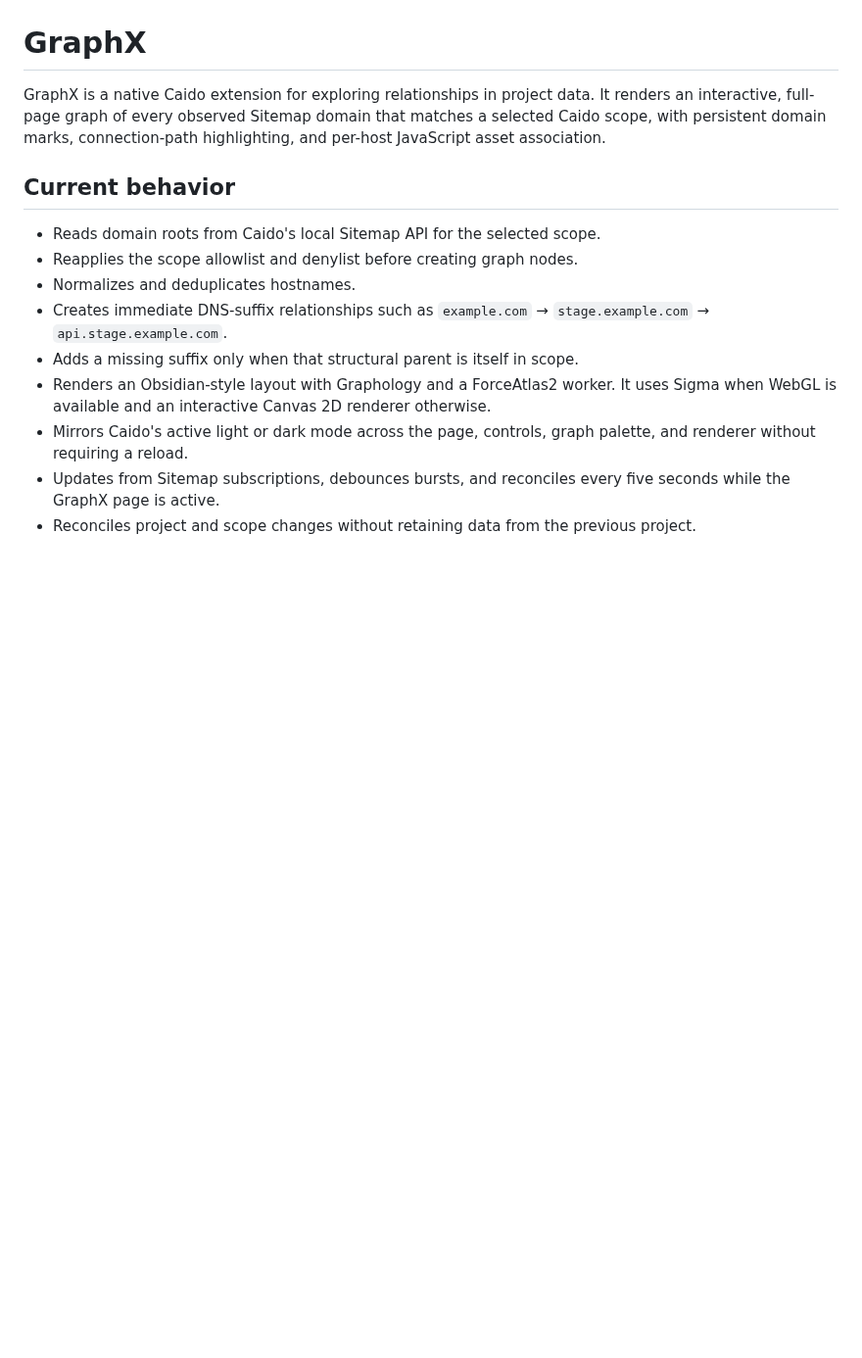
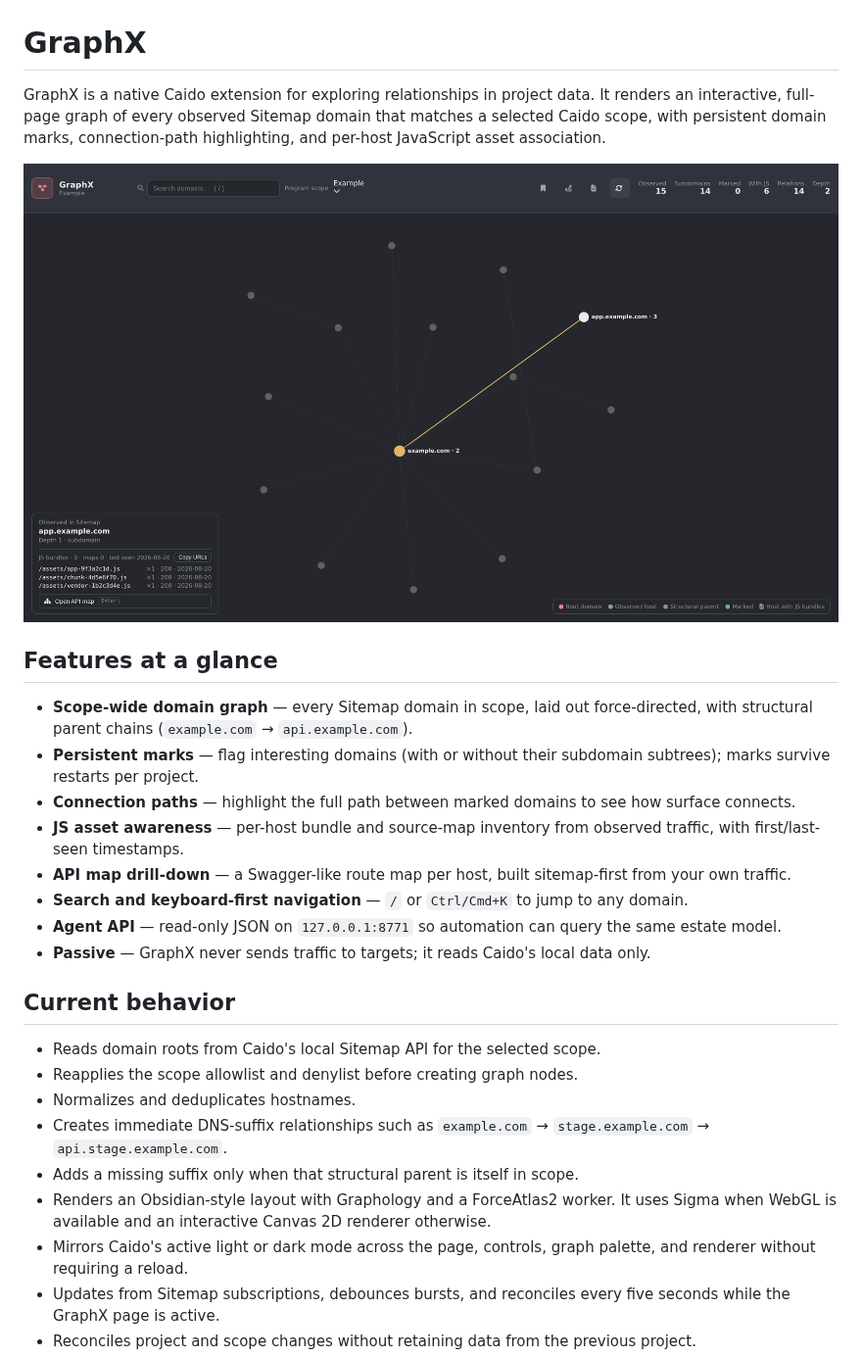
Before and after one commit to karanshergill/graphx, a Markdown page: README.md, the part around the change. Shown at 98% size. GitHub-like rendering; pictures changed too: docs/assets/screenshot.png (added); blank space fills up the shorter version.

Commit message:
README: add screenshot and features at a glance

```diff
--- a/README.md
+++ b/README.md
@@ -1,6 +1,19 @@
 # GraphX
 
 GraphX is a native Caido extension for exploring relationships in project data. It renders an interactive, full-page graph of every observed Sitemap domain that matches a selected Caido scope, with persistent domain marks, connection-path highlighting, and per-host JavaScript asset association.
+
+![GraphX domain graph](docs/assets/screenshot.png)
+
+## Features at a glance
+
+- **Scope-wide domain graph** — every Sitemap domain in scope, laid out force-directed, with structural parent chains (`example.com` → `api.example.com`).
+- **Persistent marks** — flag interesting domains (with or without their subdomain subtrees); marks survive restarts per project.
+- **Connection paths** — highlight the full path between marked domains to see how surface connects.
+- **JS asset awareness** — per-host bundle and source-map inventory from observed traffic, with first/last-seen timestamps.
+- **API map drill-down** — a Swagger-like route map per host, built sitemap-first from your own traffic.
+- **Search and keyboard-first navigation** — `/` or `Ctrl/Cmd+K` to jump to any domain.
+- **Agent API** — read-only JSON on `127.0.0.1:8771` so automation can query the same estate model.
+- **Passive** — GraphX never sends traffic to targets; it reads Caido's local data only.
 
 ## Current behavior
 
```
